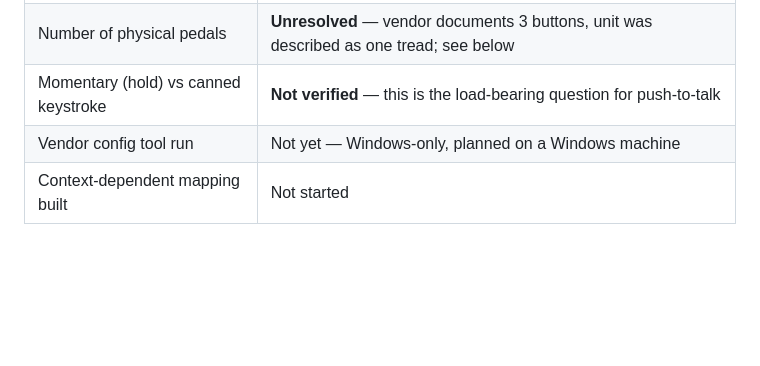
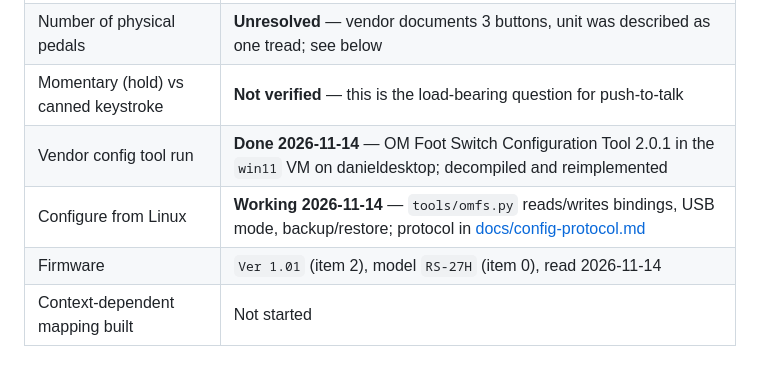
Before and after one commit to danielrosehill/Olympus-RS27H-Foot-Switch, a Markdown page: README.md, the part around one of its changes. GitHub-like rendering; blank space fills up the shorter version.

```diff
--- a/README.md
+++ b/README.md
@@ -14,7 +14,9 @@ Opened 2026-08-13. The per-unit USB serial is replaced with `<serial>` throughou
 | Per-pedal event codes captured | **Not done** — capture window ran, no presses were recorded; parked 2026-08-13 |
 | Number of physical pedals | **Unresolved** — vendor documents 3 buttons, unit was described as one tread; see below |
 | Momentary (hold) vs canned keystroke | **Not verified** — this is the load-bearing question for push-to-talk |
-| Vendor config tool run | Not yet — Windows-only, planned on a Windows machine |
+| Vendor config tool run | **Done 2026-11-14** — OM Foot Switch Configuration Tool 2.0.1 in the `win11` VM on danieldesktop; decompiled and reimplemented |
+| Configure from Linux | **Working 2026-11-14** — `tools/omfs.py` reads/writes bindings, USB mode, backup/restore; protocol in [docs/config-protocol.md](docs/config-protocol.md) |
+| Firmware | `Ver 1.01` (item 2), model `RS-27H` (item 0), read 2026-11-14 |
 | Context-dependent mapping built | Not started |
 
 ## The goal this device was bought for
```
Also changed, not shown: other parts of README.md (+37 -4 lines), docs/config-protocol.md (added, +132 -0 lines), docs/images/om-foot-switch-configuration-tool-2.0.1.png (added), 2 other files.
